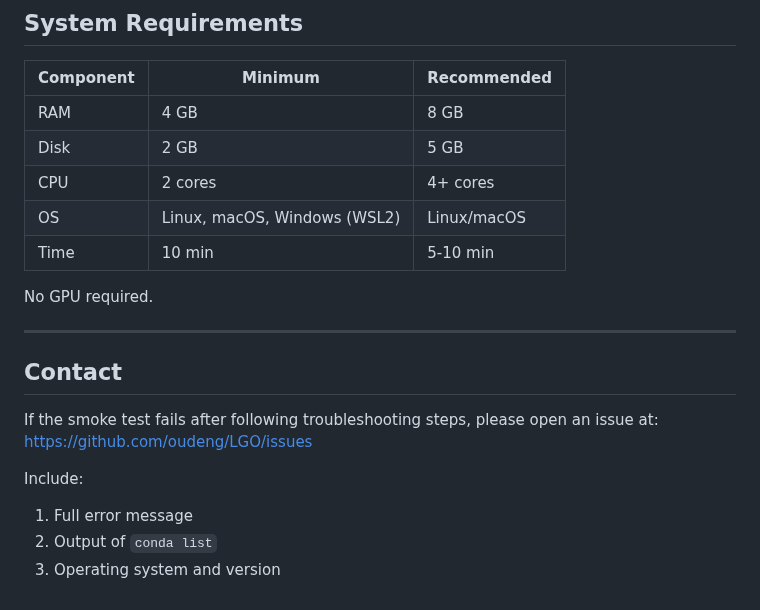
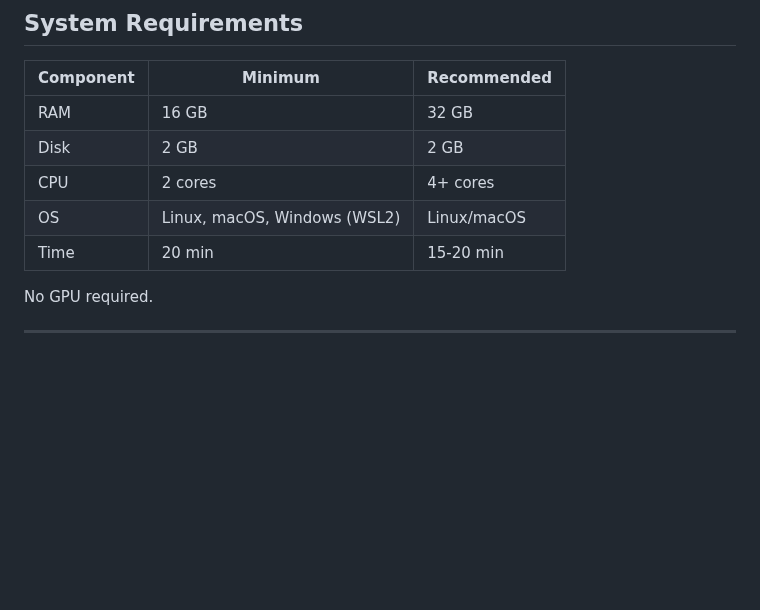
Before and after one commit to oudeng/LGO, a Markdown page: smoke_test/README_smoke_test.md, the part around the change. Rendered like a GitHub page; blank space fills up the shorter version.

Commit message:
Revise system requirements and remove contact info
Updated system requirements and removed contact section.

```diff
--- a/smoke_test/README_smoke_test.md
+++ b/smoke_test/README_smoke_test.md
@@ -374,22 +374,12 @@ SKIP_VIZ=1 bash smoke_test/run_smoke_test.sh
 
 | Component | Minimum | Recommended |
 |-----------|---------|-------------|
-| RAM | 4 GB | 8 GB |
-| Disk | 2 GB | 5 GB |
+| RAM | 16 GB | 32 GB |
+| Disk | 2 GB | 2 GB |
 | CPU | 2 cores | 4+ cores |
 | OS | Linux, macOS, Windows (WSL2) | Linux/macOS |
-| Time | 10 min | 5-10 min |
+| Time | 20 min | 15-20 min |
 
 No GPU required.
 
 ---
-
-## Contact
-
-If the smoke test fails after following troubleshooting steps, please open an issue at:
-https://github.com/oudeng/LGO/issues
-
-Include:
-1. Full error message
-2. Output of `conda list`
-3. Operating system and version
```
